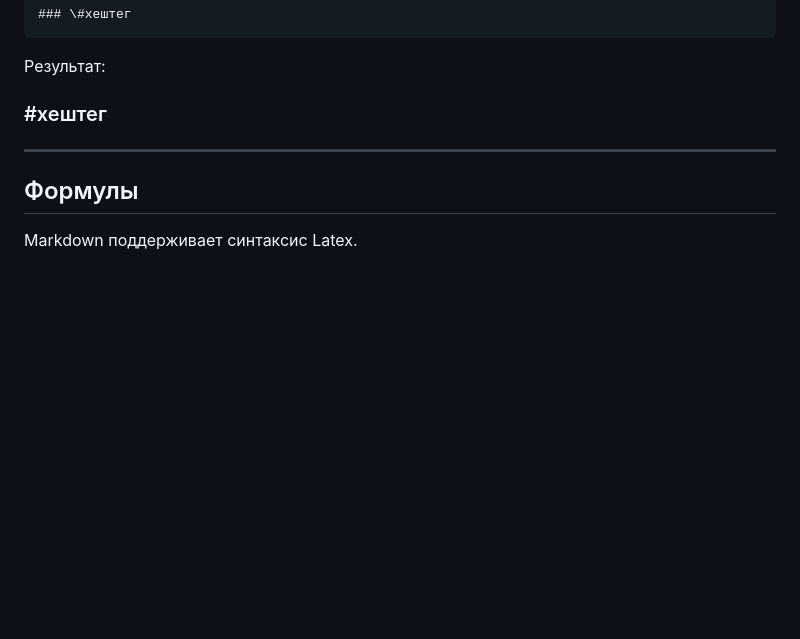
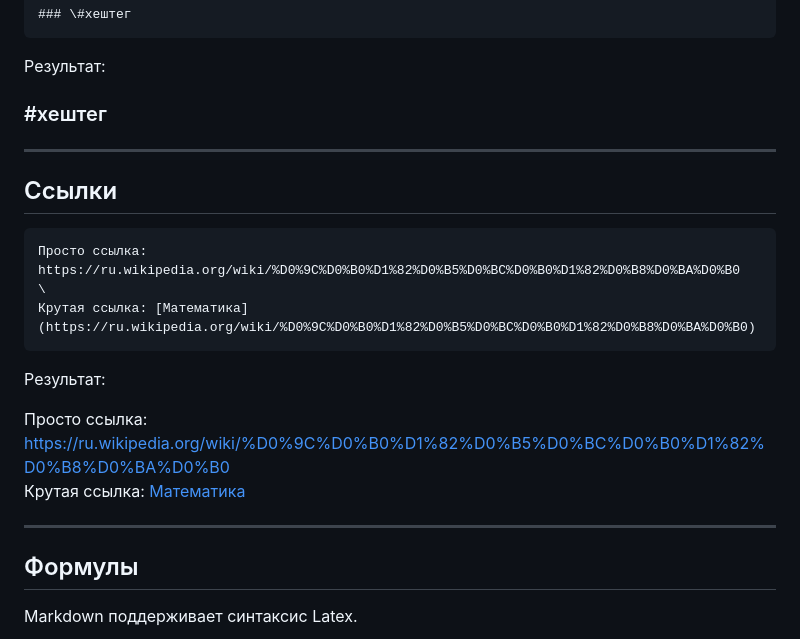
Before and after one commit to n0emo/exam_tickets, a Markdown page: README.md, the part around the change. Drawn GitHub-style; blank space fills up the shorter version.

````diff
--- a/README.md
+++ b/README.md
@@ -107,6 +107,22 @@
 
 ---
 
+## Ссылки
+
+```md
+Просто ссылка: https://ru.wikipedia.org/wiki/%D0%9C%D0%B0%D1%82%D0%B5%D0%BC%D0%B0%D1%82%D0%B8%D0%BA%D0%B0
+\
+Крутая ссылка: [Математика](https://ru.wikipedia.org/wiki/%D0%9C%D0%B0%D1%82%D0%B5%D0%BC%D0%B0%D1%82%D0%B8%D0%BA%D0%B0)
+```
+
+Результат:
+
+Просто ссылка: https://ru.wikipedia.org/wiki/%D0%9C%D0%B0%D1%82%D0%B5%D0%BC%D0%B0%D1%82%D0%B8%D0%BA%D0%B0
+\
+Крутая ссылка: [Математика](https://ru.wikipedia.org/wiki/%D0%9C%D0%B0%D1%82%D0%B5%D0%BC%D0%B0%D1%82%D0%B8%D0%BA%D0%B0)
+
+---
+
 ## Формулы
 
 Markdown поддерживает синтаксис Latex.
````
